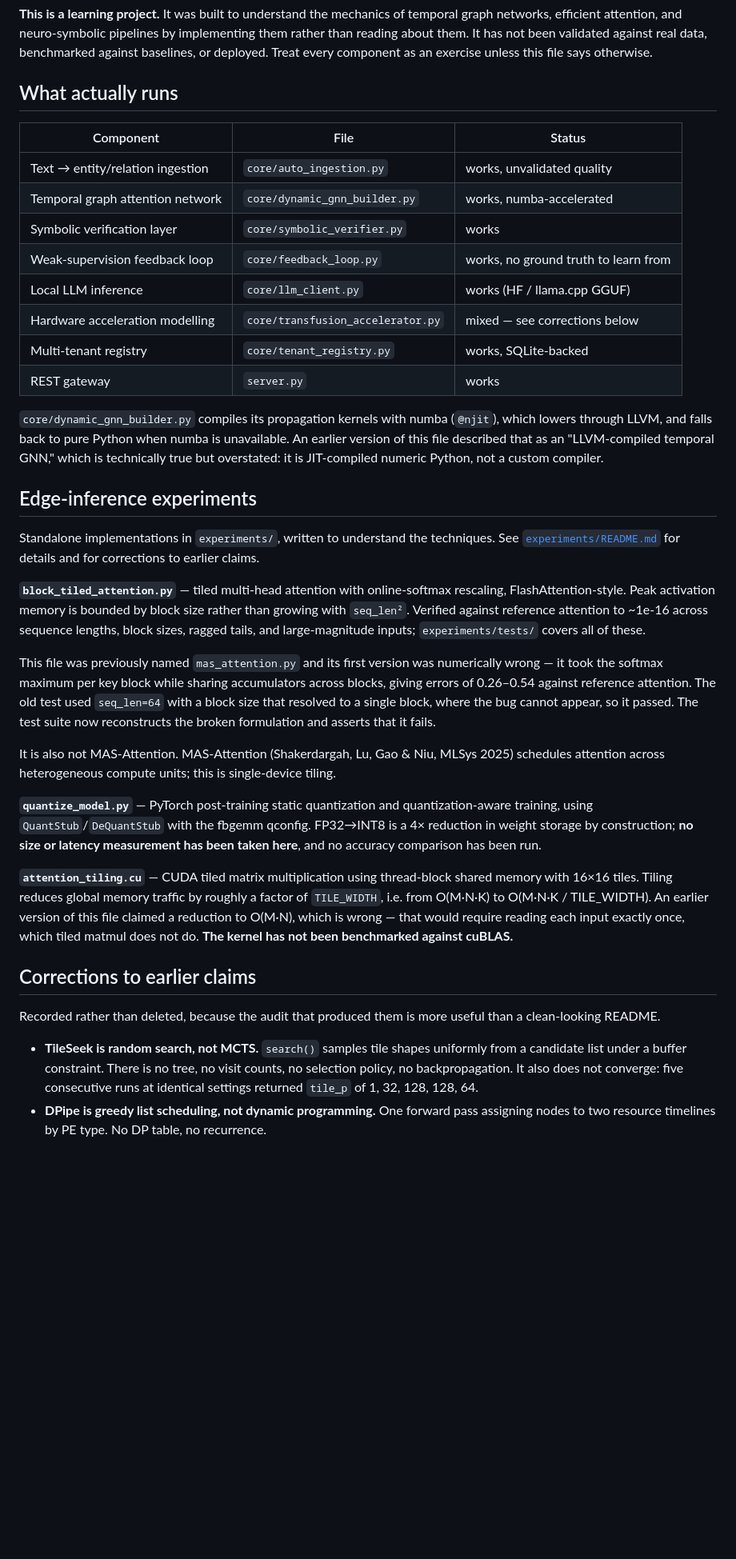
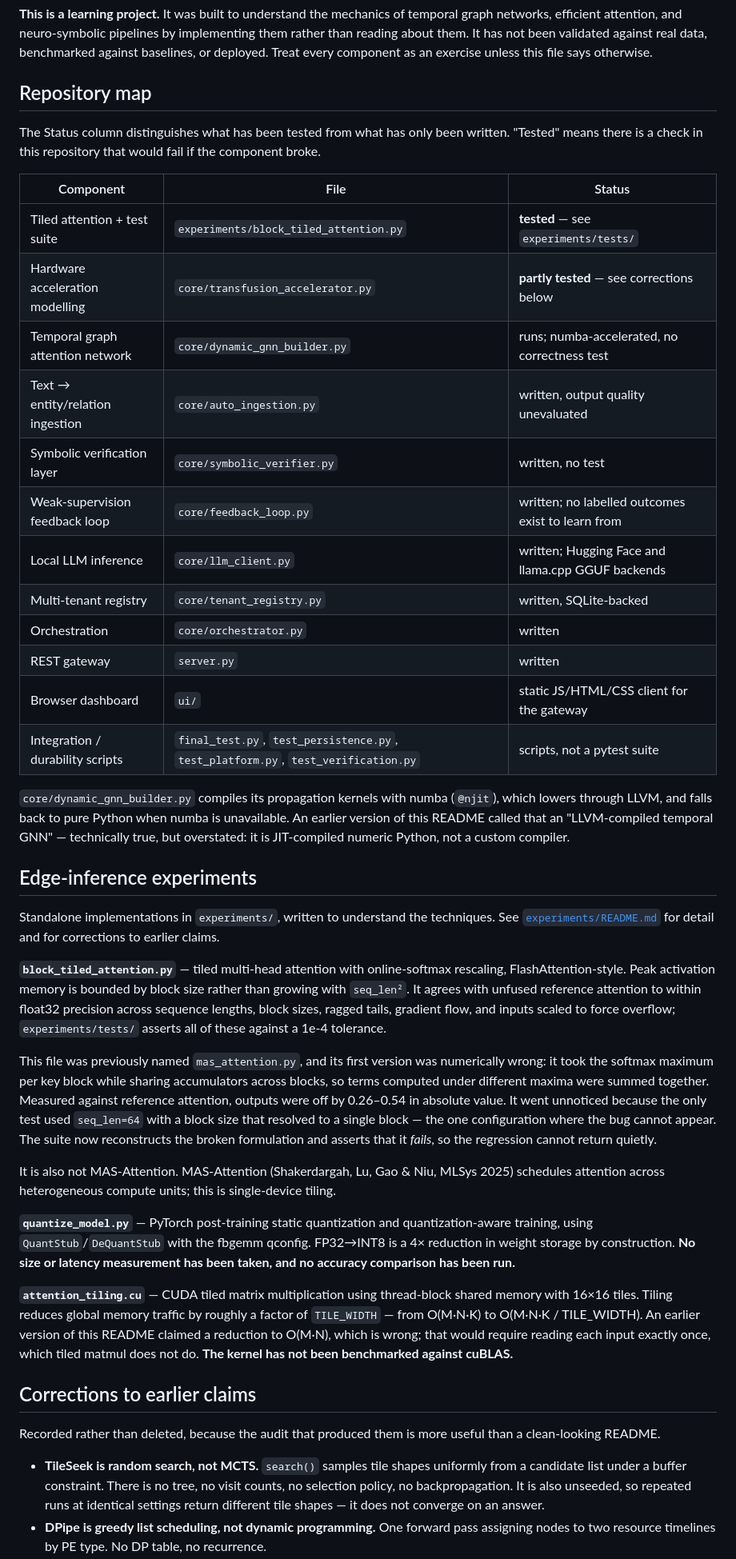
Before and after one commit to Gedoni-coder/ST-ECON, a Markdown page: README.md, the part around one of its changes. Shown at 80% size. GitHub-like rendering; blank space fills up the shorter version.

Commit message:
Revise README with repository map and corrections
Updated repository map and corrected earlier claims in README.

```diff
--- a/README.md
+++ b/README.md
@@ -11,43 +11,54 @@ implementing them rather than reading about them. It has not been validated
 against real data, benchmarked against baselines, or deployed. Treat every
 component as an exercise unless this file says otherwise.
 
-## What actually runs
+## Repository map
+
+The Status column distinguishes what has been tested from what has only been
+written. "Tested" means there is a check in this repository that would fail if
+the component broke.
 
 | Component | File | Status |
 |---|---|---|
-| Text → entity/relation ingestion | `core/auto_ingestion.py` | works, unvalidated quality |
-| Temporal graph attention network | `core/dynamic_gnn_builder.py` | works, numba-accelerated |
-| Symbolic verification layer | `core/symbolic_verifier.py` | works |
-| Weak-supervision feedback loop | `core/feedback_loop.py` | works, no ground truth to learn from |
-| Local LLM inference | `core/llm_client.py` | works (HF / llama.cpp GGUF) |
-| Hardware acceleration modelling | `core/transfusion_accelerator.py` | mixed — see corrections below |
-| Multi-tenant registry | `core/tenant_registry.py` | works, SQLite-backed |
-| REST gateway | `server.py` | works |
+| Tiled attention + test suite | `experiments/block_tiled_attention.py` | **tested** — see `experiments/tests/` |
+| Hardware acceleration modelling | `core/transfusion_accelerator.py` | **partly tested** — see corrections below |
+| Temporal graph attention network | `core/dynamic_gnn_builder.py` | runs; numba-accelerated, no correctness test |
+| Text → entity/relation ingestion | `core/auto_ingestion.py` | written, output quality unevaluated |
+| Symbolic verification layer | `core/symbolic_verifier.py` | written, no test |
+| Weak-supervision feedback loop | `core/feedback_loop.py` | written; no labelled outcomes exist to learn from |
+| Local LLM inference | `core/llm_client.py` | written; Hugging Face and llama.cpp GGUF backends |
+| Multi-tenant registry | `core/tenant_registry.py` | written, SQLite-backed |
+| Orchestration | `core/orchestrator.py` | written |
+| REST gateway | `server.py` | written |
+| Browser dashboard | `ui/` | static JS/HTML/CSS client for the gateway |
+| Integration / durability scripts | `final_test.py`, `test_persistence.py`, `test_platform.py`, `test_verification.py` | scripts, not a pytest suite |
 
 `core/dynamic_gnn_builder.py` compiles its propagation kernels with numba
-(`@njit`), which lowers through LLVM, and falls back to pure Python when numba
-is unavailable. An earlier version of this file described that as an
-"LLVM-compiled temporal GNN," which is technically true but overstated: it is
-JIT-compiled numeric Python, not a custom compiler.
+(`@njit`), which lowers through LLVM, and falls back to pure Python when numba is
+unavailable. An earlier version of this README called that an "LLVM-compiled
+temporal GNN" — technically true, but overstated: it is JIT-compiled numeric
+Python, not a custom compiler.
 
 ## Edge-inference experiments
 
 Standalone implementations in `experiments/`, written to understand the
-techniques. See [`experiments/README.md`](experiments/README.md) for details and
+techniques. See [`experiments/README.md`](experiments/README.md) for detail and
 for corrections to earlier claims.
 
 **`block_tiled_attention.py`** — tiled multi-head attention with online-softmax
 rescaling, FlashAttention-style. Peak activation memory is bounded by block size
-rather than growing with `seq_len²`. Verified against reference attention to
-~1e-16 across sequence lengths, block sizes, ragged tails, and large-magnitude
-inputs; `experiments/tests/` covers all of these.
+rather than growing with `seq_len²`. It agrees with unfused reference attention
+to within float32 precision across sequence lengths, block sizes, ragged tails,
+gradient flow, and inputs scaled to force overflow; `experiments/tests/` asserts
+all of these against a 1e-4 tolerance.
 
-This file was previously named `mas_attention.py` and its first version was
-numerically wrong — it took the softmax maximum per key block while sharing
-accumulators across blocks, giving errors of 0.26–0.54 against reference
-attention. The old test used `seq_len=64` with a block size that resolved to a
-single block, where the bug cannot appear, so it passed. The test suite now
-reconstructs the broken formulation and asserts that it fails.
+This file was previously named `mas_attention.py`, and its first version was
+numerically wrong: it took the softmax maximum per key block while sharing
+accumulators across blocks, so terms computed under different maxima were summed
+together. Measured against reference attention, outputs were off by 0.26–0.54 in
+absolute value. It went unnoticed because the only test used `seq_len=64` with a
+block size that resolved to a single block — the one configuration where the bug
+cannot appear. The suite now reconstructs the broken formulation and asserts that
+it *fails*, so the regression cannot return quietly.
 
 It is also not MAS-Attention. MAS-Attention (Shakerdargah, Lu, Gao & Niu, MLSys
 2025) schedules attention across heterogeneous compute units; this is
@@ -55,14 +66,13 @@ single-device tiling.
 
 **`quantize_model.py`** — PyTorch post-training static quantization and
 quantization-aware training, using `QuantStub`/`DeQuantStub` with the fbgemm
-qconfig. FP32→INT8 is a 4× reduction in weight storage by construction; **no
-size or latency measurement has been taken here**, and no accuracy comparison
-has been run.
+qconfig. FP32→INT8 is a 4× reduction in weight storage by construction. **No size
+or latency measurement has been taken, and no accuracy comparison has been run.**
 
 **`attention_tiling.cu`** — CUDA tiled matrix multiplication using thread-block
 shared memory with 16×16 tiles. Tiling reduces global memory traffic by roughly a
-factor of `TILE_WIDTH`, i.e. from O(M·N·K) to O(M·N·K / TILE_WIDTH). An earlier
-version of this file claimed a reduction to O(M·N), which is wrong — that would
+factor of `TILE_WIDTH` — from O(M·N·K) to O(M·N·K / TILE_WIDTH). An earlier
+version of this README claimed a reduction to O(M·N), which is wrong; that would
 require reading each input exactly once, which tiled matmul does not do. **The
 kernel has not been benchmarked against cuBLAS.**
 
@@ -72,10 +82,10 @@ Recorded rather than deleted, because the audit that produced them is more usefu
 than a clean-looking README.
 
 - **TileSeek is random search, not MCTS.** `search()` samples tile shapes
-  uniformly from a candidate list under a buffer constraint. There is no tree,
-  no visit counts, no selection policy, no backpropagation. It also does not
-  converge: five consecutive runs at identical settings returned `tile_p` of 1,
-  32, 128, 128, 64.
+  uniformly from a candidate list under a buffer constraint. There is no tree, no
+  visit counts, no selection policy, no backpropagation. It is also unseeded, so
+  repeated runs at identical settings return different tile shapes — it does not
+  converge on an answer.
 - **DPipe is greedy list scheduling, not dynamic programming.** One forward pass
   assigning nodes to two resource timelines by PE type. No DP table, no
   recurrence.
```
Also changed, not shown: other parts of README.md (+32 -16 lines).
